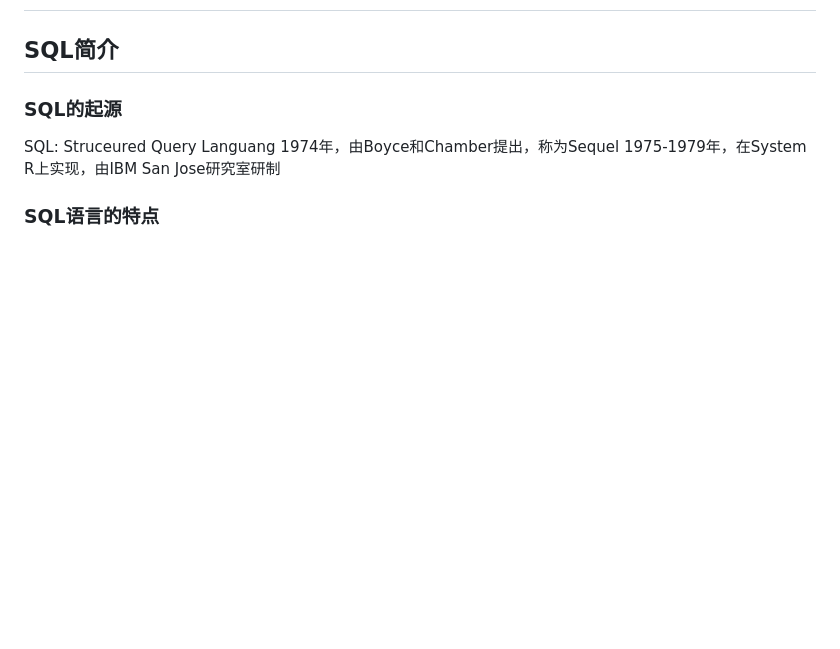
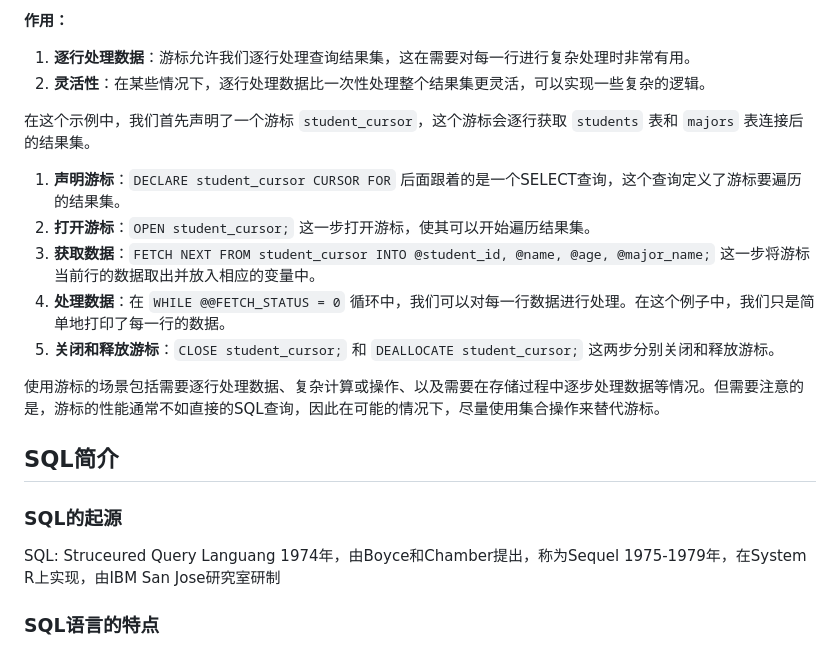
Before and after one commit to EmptyBlueBox/Introduction_to_Database_Systems-clj-2024Spring-PKU, a Markdown page: notes/4.SQL.md, the part around one of its changes. GitHub-like rendering; blank space fills up the shorter version.

```diff
--- a/notes/4.SQL.md
+++ b/notes/4.SQL.md
@@ -2,3 +164,16 @@
+**作用：**
+
+1. **逐行处理数据**：游标允许我们逐行处理查询结果集，这在需要对每一行进行复杂处理时非常有用。
+2. **灵活性**：在某些情况下，逐行处理数据比一次性处理整个结果集更灵活，可以实现一些复杂的逻辑。
+
+在这个示例中，我们首先声明了一个游标 `student_cursor`，这个游标会逐行获取 `students` 表和 `majors` 表连接后的结果集。
+1. **声明游标**：`DECLARE student_cursor CURSOR FOR` 后面跟着的是一个SELECT查询，这个查询定义了游标要遍历的结果集。
+2. **打开游标**：`OPEN student_cursor;` 这一步打开游标，使其可以开始遍历结果集。
+3. **获取数据**：`FETCH NEXT FROM student_cursor INTO @student_id, @name, @age, @major_name;` 这一步将游标当前行的数据取出并放入相应的变量中。
+4. **处理数据**：在 `WHILE @@FETCH_STATUS = 0` 循环中，我们可以对每一行数据进行处理。在这个例子中，我们只是简单地打印了每一行的数据。
+5. **关闭和释放游标**：`CLOSE student_cursor;` 和 `DEALLOCATE student_cursor;` 这两步分别关闭和释放游标。
+
+使用游标的场景包括需要逐行处理数据、复杂计算或操作、以及需要在存储过程中逐步处理数据等情况。但需要注意的是，游标的性能通常不如直接的SQL查询，因此在可能的情况下，尽量使用集合操作来替代游标。
 
 ## SQL简介
 
```
Also changed, not shown: other parts of notes/4.SQL.md (+162 -0 lines), notes/5.SQL_安全性定义和完整性定义.md (+1 -1 lines).
